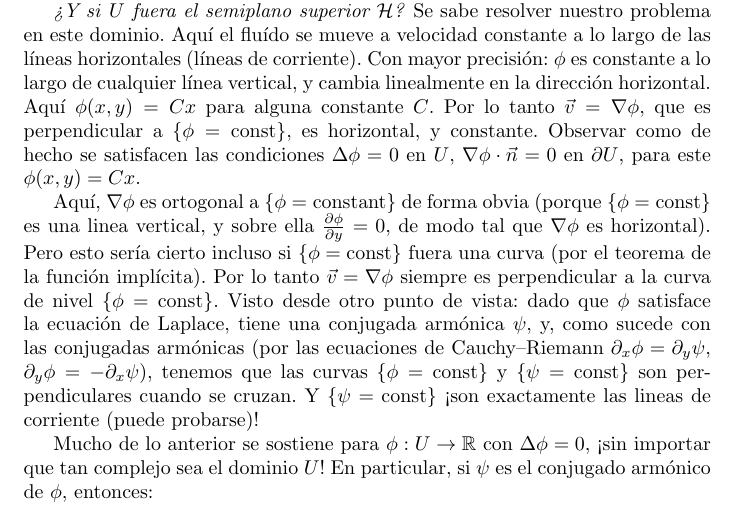
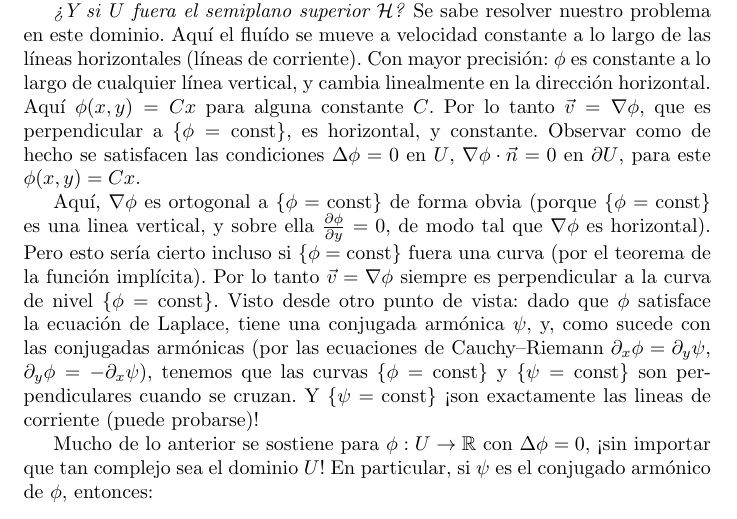
Before and after one commit to PabloBrianese/hcma_curso, a LaTeX document (practica/_OF/ejercicio_3/latex/potentialFlow.tex): part of page 2 of 4, cut so that both start at the same text. Compiled offline with pdfLaTeX.

Commit message:
Actualizar potentialFlow.tex

```diff
--- a/practica/_OF/ejercicio_3/latex/potentialFlow.tex
+++ b/practica/_OF/ejercicio_3/latex/potentialFlow.tex
@@ -114,7 +114,7 @@
   Por lo tanto \(\vec{v} = \nabla \phi\), que es perpendicular a \(\{\phi = \text{const}\}\), es horizontal, y constante.
   Observar como de hecho se satisfacen las condiciones \(\Delta \phi = 0\) en \(U\), \(\nabla \phi \cdot \vec{n} = 0\) en \(\partial U\), para este \(\phi(x, y) = C x\).
 
-  Aquí, \(\nabla \phi\) es ortogonal a \(\{\phi = \text{constant}\}\) de forma obvia
+  Aquí, \(\nabla \phi\) es ortogonal a \(\{\phi = \text{const}\}\) de forma obvia
   (porque \(\{\phi = \text{const}\}\) es una linea vertical, y sobre ella \(\frac{\partial \phi}{\partial y} = 0\), de modo tal que \(\nabla \phi\) es horizontal).
   Pero esto sería cierto incluso si \(\{\phi = \text{const}\}\) fuera una curva (por el teorema de la función implícita).
   Por lo tanto \(\vec{v} = \nabla \phi\) siempre es perpendicular a la curva de nivel \(\{\phi = \text{const}\}\).
```
Also changed, not shown: practica/_OF/ejercicio_3/latex/potentialFlow.pdf.
